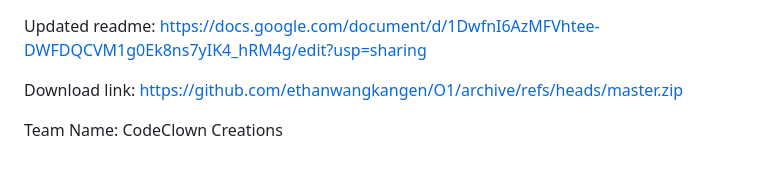
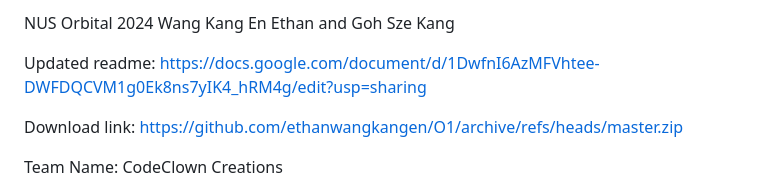
Before and after one commit to ethanwangkangen/O1, a Markdown page: README.md, the part around the change. Drawn GitHub-style; blank space fills up the shorter version.

```diff
--- a/README.md
+++ b/README.md
@@ -1,3 +1,6 @@
+NUS Orbital 2024
+Wang Kang En Ethan and Goh Sze Kang
+
 Updated readme: https://docs.google.com/document/d/1DwfnI6AzMFVhtee-DWFDQCVM1g0Ek8ns7yIK4_hRM4g/edit?usp=sharing
 
 Download link:
```
